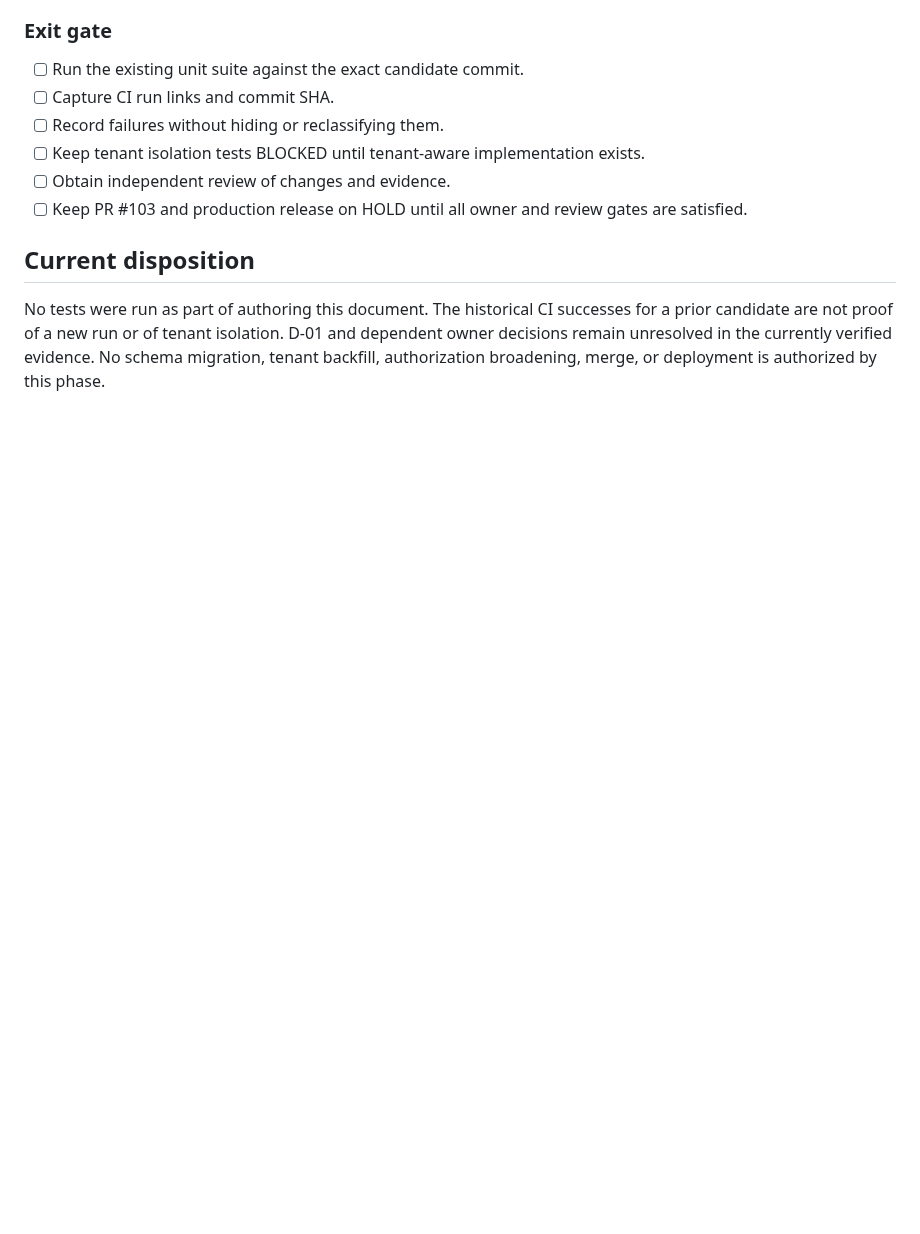
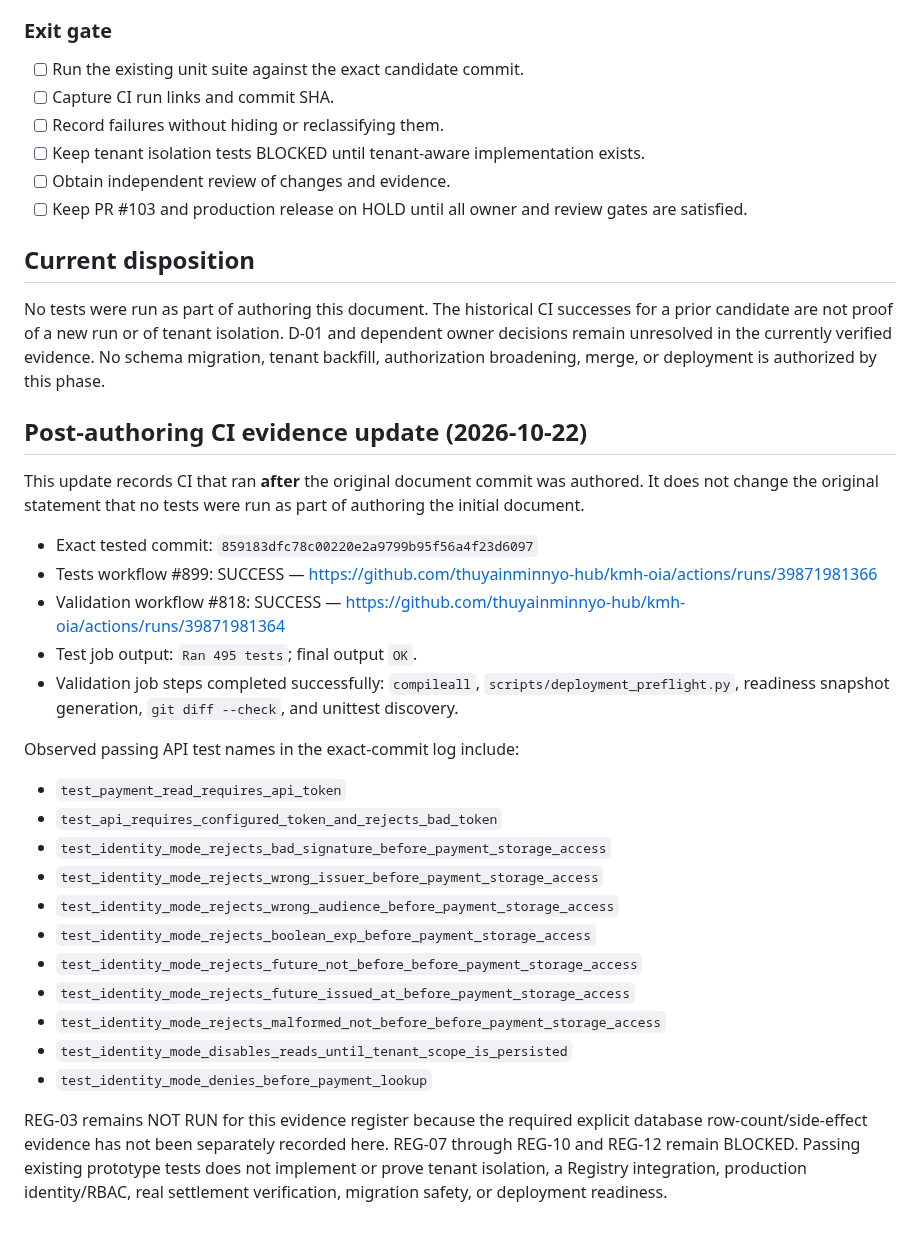
Before and after one commit to thuyainminnyo-hub/kmh-oia, a Markdown page: docs/verification/phase-925-regression-test-evidence-capture.md, the part around one of its changes. Rendered like a GitHub page; blank space fills up the shorter version.

Commit message:
docs: attach exact-commit CI evidence to Phase 925 register

```diff
--- a/docs/verification/phase-925-regression-test-evidence-capture.md
+++ b/docs/verification/phase-925-regression-test-evidence-capture.md
@@ -67,3 +67,29 @@ Do not include secrets, tokens, student personal information, raw bank-slip data
 ## Current disposition
 
 No tests were run as part of authoring this document. The historical CI successes for a prior candidate are not proof of a new run or of tenant isolation. D-01 and dependent owner decisions remain unresolved in the currently verified evidence. No schema migration, tenant backfill, authorization broadening, merge, or deployment is authorized by this phase.
+
+
+## Post-authoring CI evidence update (2026-10-22)
+
+This update records CI that ran **after** the original document commit was authored. It does not change the original statement that no tests were run as part of authoring the initial document.
+
+- Exact tested commit: `859183dfc78c00220e2a9799b95f56a4f23d6097`
+- Tests workflow #899: SUCCESS — https://github.com/thuyainminnyo-hub/kmh-oia/actions/runs/39871981366
+- Validation workflow #818: SUCCESS — https://github.com/thuyainminnyo-hub/kmh-oia/actions/runs/39871981364
+- Test job output: `Ran 495 tests`; final output `OK`.
+- Validation job steps completed successfully: `compileall`, `scripts/deployment_preflight.py`, readiness snapshot generation, `git diff --check`, and unittest discovery.
+
+Observed passing API test names in the exact-commit log include:
+- `test_payment_read_requires_api_token`
+- `test_api_requires_configured_token_and_rejects_bad_token`
+- `test_identity_mode_rejects_bad_signature_before_payment_storage_access`
+- `test_identity_mode_rejects_wrong_issuer_before_payment_storage_access`
+- `test_identity_mode_rejects_wrong_audience_before_payment_storage_access`
+- `test_identity_mode_rejects_boolean_exp_before_payment_storage_access`
+- `test_identity_mode_rejects_future_not_before_before_payment_storage_access`
+- `test_identity_mode_rejects_future_issued_at_before_payment_storage_access`
+- `test_identity_mode_rejects_malformed_not_before_before_payment_storage_access`
+- `test_identity_mode_disables_reads_until_tenant_scope_is_persisted`
+- `test_identity_mode_denies_before_payment_lookup`
+
+REG-03 remains NOT RUN for this evidence register because the required explicit database row-count/side-effect evidence has not been separately recorded here. REG-07 through REG-10 and REG-12 remain BLOCKED. Passing existing prototype tests does not implement or prove tenant isolation, a Registry integration, production identity/RBAC, real settlement verification, migration safety, or deployment readiness.
```
Also changed, not shown: other parts of docs/verification/phase-925-regression-test-evidence-capture.md (+6 -6 lines).
